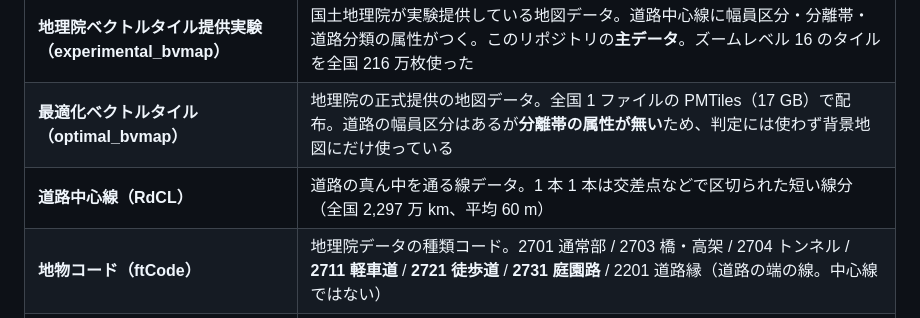
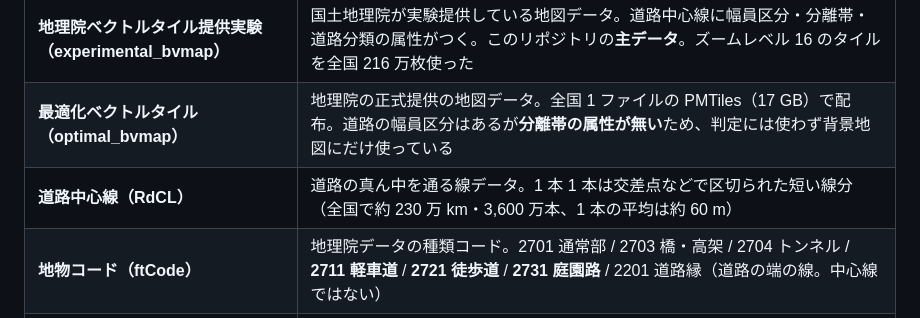
Before and after one commit to shiwaku/japan-legal-speed-30kmh-map, a Markdown page: docs/glossary.md, the part around the change. GitHub-like rendering.

Commit message:
用語集の全国延長の桁を修正（2,297 万 km → 約 230 万 km）
Co-Authored-By: Claude Fable 5.1 <noreply@anthropic.com>
Claude-Session: https://claude.ai/code/session_018oXR9HkawdM6Zk7fEUkguX

```diff
--- a/docs/glossary.md
+++ b/docs/glossary.md
@@ -41,7 +41,7 @@
 |---|---|
 | **地理院ベクトルタイル提供実験（experimental_bvmap）** | 国土地理院が実験提供している地図データ。道路中心線に幅員区分・分離帯・道路分類の属性がつく。このリポジトリの**主データ**。ズームレベル 16 のタイルを全国 216 万枚使った |
 | **最適化ベクトルタイル（optimal_bvmap）** | 地理院の正式提供の地図データ。全国 1 ファイルの PMTiles（17 GB）で配布。道路の幅員区分はあるが**分離帯の属性が無い**ため、判定には使わず背景地図にだけ使っている |
-| **道路中心線（RdCL）** | 道路の真ん中を通る線データ。1 本 1 本は交差点などで区切られた短い線分（全国 2,297 万 km、平均 60 m） |
+| **道路中心線（RdCL）** | 道路の真ん中を通る線データ。1 本 1 本は交差点などで区切られた短い線分（全国で約 230 万 km・3,600 万本、1 本の平均は約 60 m） |
 | **地物コード（ftCode）** | 地理院データの種類コード。2701 通常部 / 2703 橋・高架 / 2704 トンネル / **2711 軽車道** / **2721 徒歩道** / **2731 庭園路** / 2201 道路縁（道路の端の線。中心線ではない） |
 | **車道**（このリポジトリの言い方） | 道路中心線のうち、軽車道・徒歩道・庭園路を除いたもの（ftCode 2701〜2704）。自動車が通れる幅の道路で、**割合の分母**。**地図上の形の区分であって法律上の区分ではない**ので、私道・農道・林道も（自動車が通れる幅なら）含む。道路法上の道路はこの部分集合。地理院の分類名は「通常部」 |
 | **軽車道・徒歩道・庭園路** | 幅 3 m 未満で主に人・自転車・軽車両が使う道。「車道以外」として判定から外している。幅の狭い農道・林道はここに入っていることがあり、その分は分母（車道）にも入らない |
```
